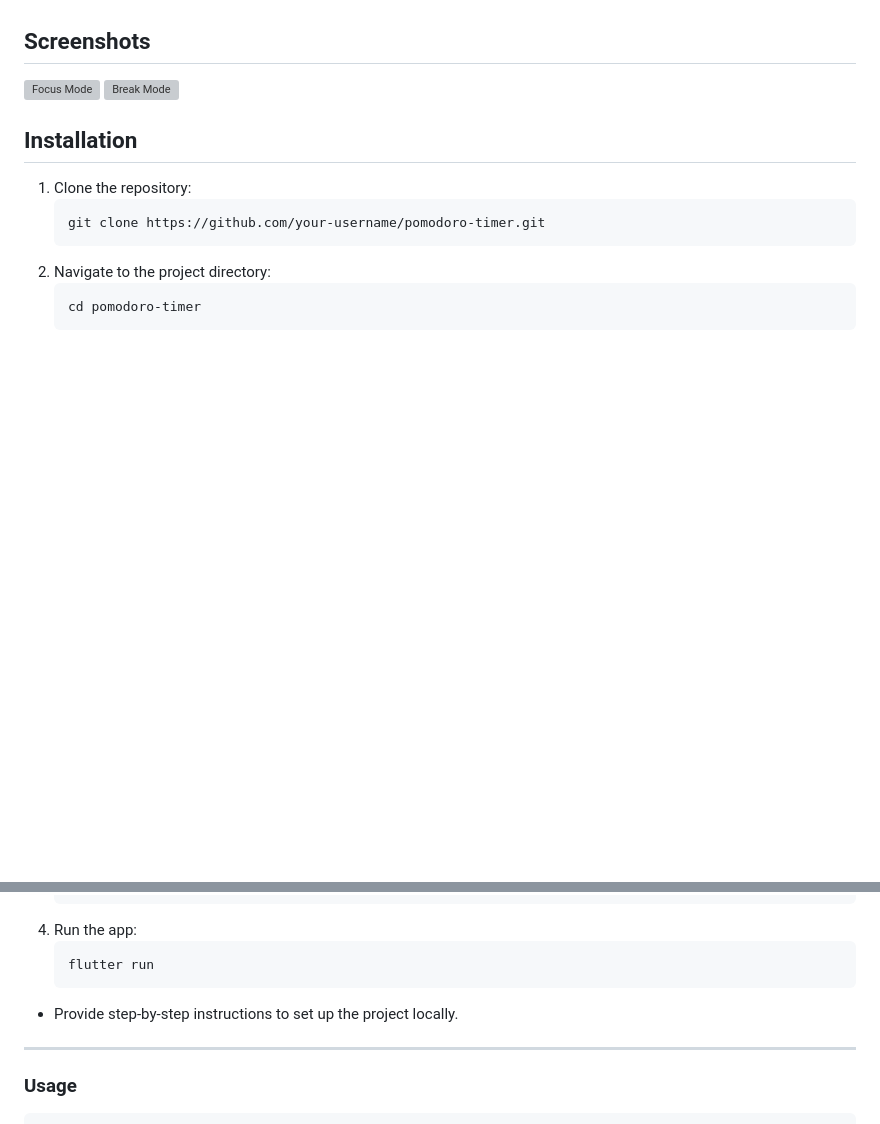
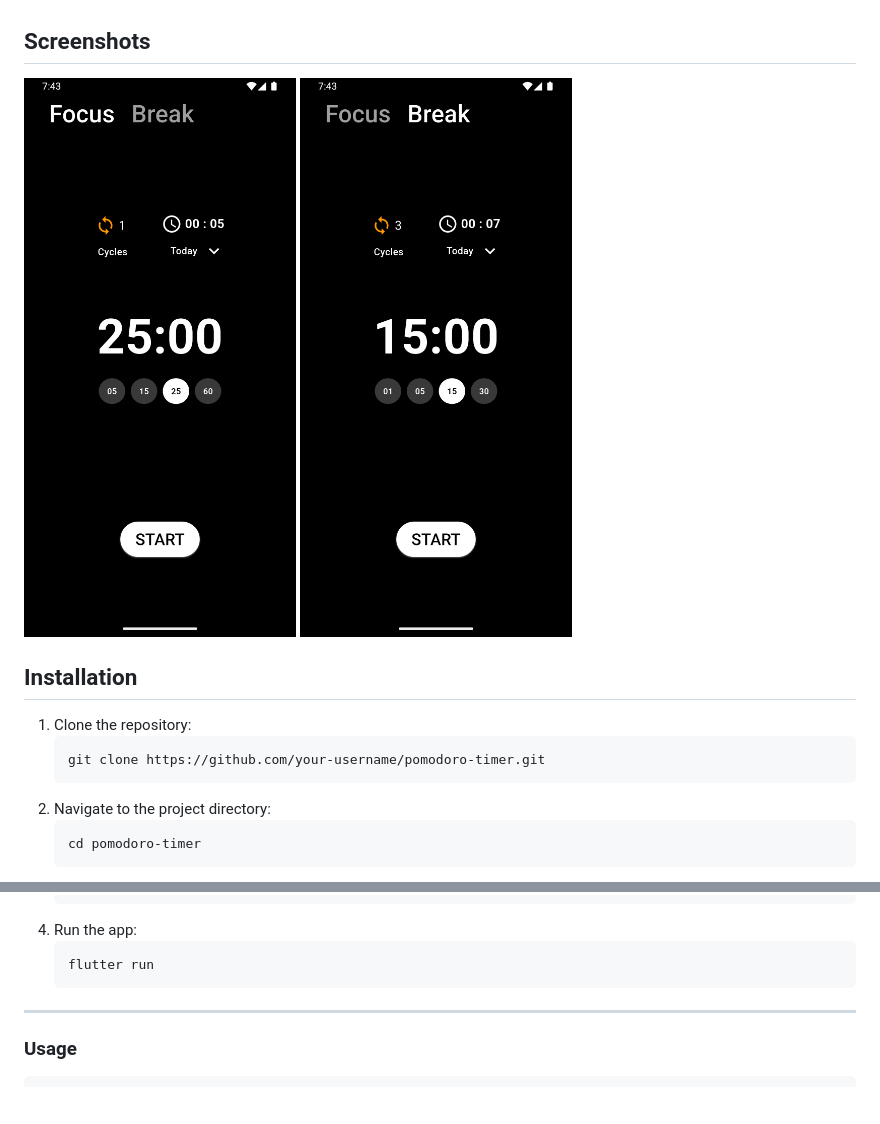
Before and after one commit to surajpatil05/pomodoro-streak, a Markdown page: README.md, 2 parts joined by grey strips. Drawn GitHub-style; pictures changed too: BreakMode_Screenshot.png (added); blank space fills up the shorter version; grey boxes are pictures that could not be loaded.

Commit message:
made some minor changes in the README.md file and changes the images names

````diff
--- a/README.md
+++ b/README.md
@@ -11,8 +11,8 @@
 - Minimalistic Dark Theme
 
 ## Screenshots
-![Focus Mode](FocusMode_screenshot.png)
-![Break Mode](BreakMode_screenshot.png)
+![Focus Mode](FocusMode_Screenshot.png)
+![Break Mode](BreakMode_Screenshot.png)
 
 ## Installation
 1. Clone the repository:
@@ -31,7 +31,6 @@
    ```bash
    flutter run
    ```
-- Provide step-by-step instructions to set up the project locally.
 
 ---
 
````
